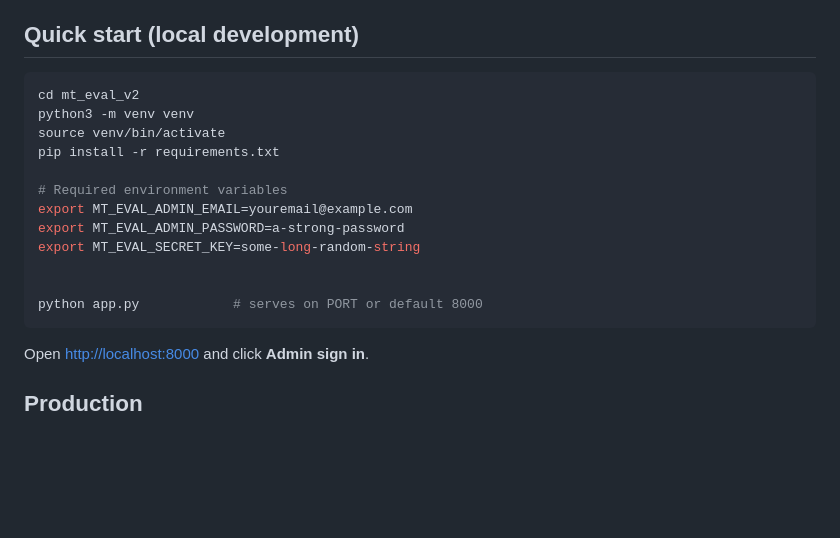
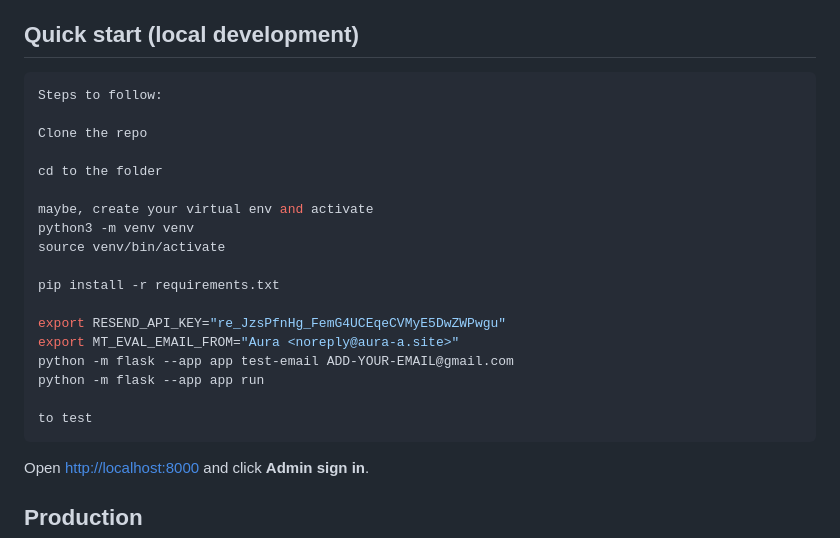
Before and after one commit to RHuidrom96/aura, a Markdown page: README.md, the part around the change. Drawn GitHub-style; blank space fills up the shorter version.

````diff
--- a/README.md
+++ b/README.md
@@ -19,18 +19,24 @@ annotation can be edited until the admin closes the campaign.
 ## Quick start (local development)
 
 ```bash
-cd mt_eval_v2
+Steps to follow:
+
+Clone the repo
+
+cd to the folder
+
+maybe, create your virtual env and activate
 python3 -m venv venv
 source venv/bin/activate
+
 pip install -r requirements.txt
 
-# Required environment variables
-export MT_EVAL_ADMIN_EMAIL=youremail@example.com
-export MT_EVAL_ADMIN_PASSWORD=a-strong-password
-export MT_EVAL_SECRET_KEY=some-long-random-string
+export RESEND_API_KEY="re_JzsPfnHg_FemG4UCEqeCVMyE5DwZWPwgu"
+export MT_EVAL_EMAIL_FROM="Aura <noreply@aura-a.site>"
+python -m flask --app app test-email ADD-YOUR-EMAIL@gmail.com
+python -m flask --app app run
 
-
-python app.py            # serves on PORT or default 8000
+to test
 ```
 
 Open <http://localhost:8000> and click **Admin sign in**.
````
